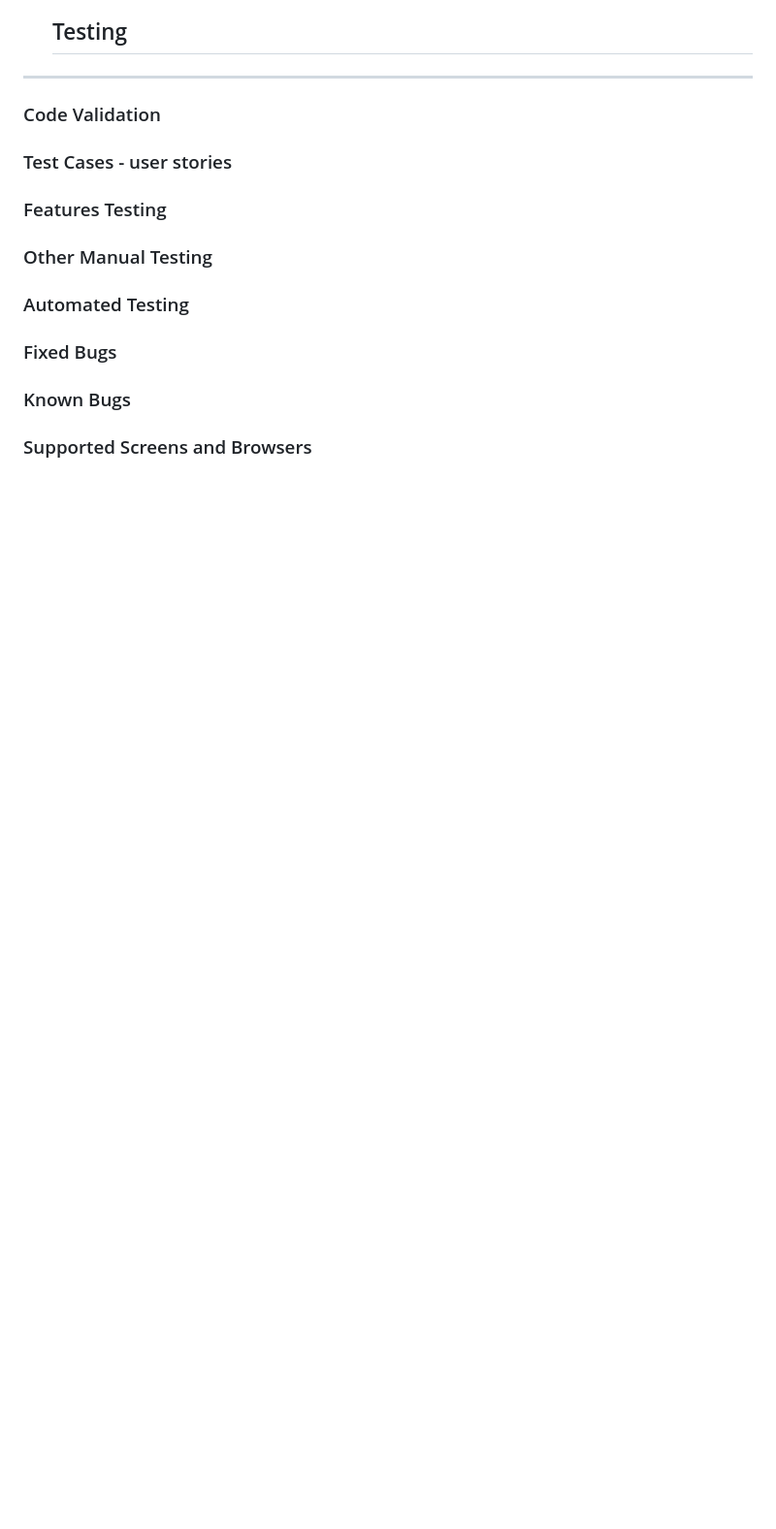
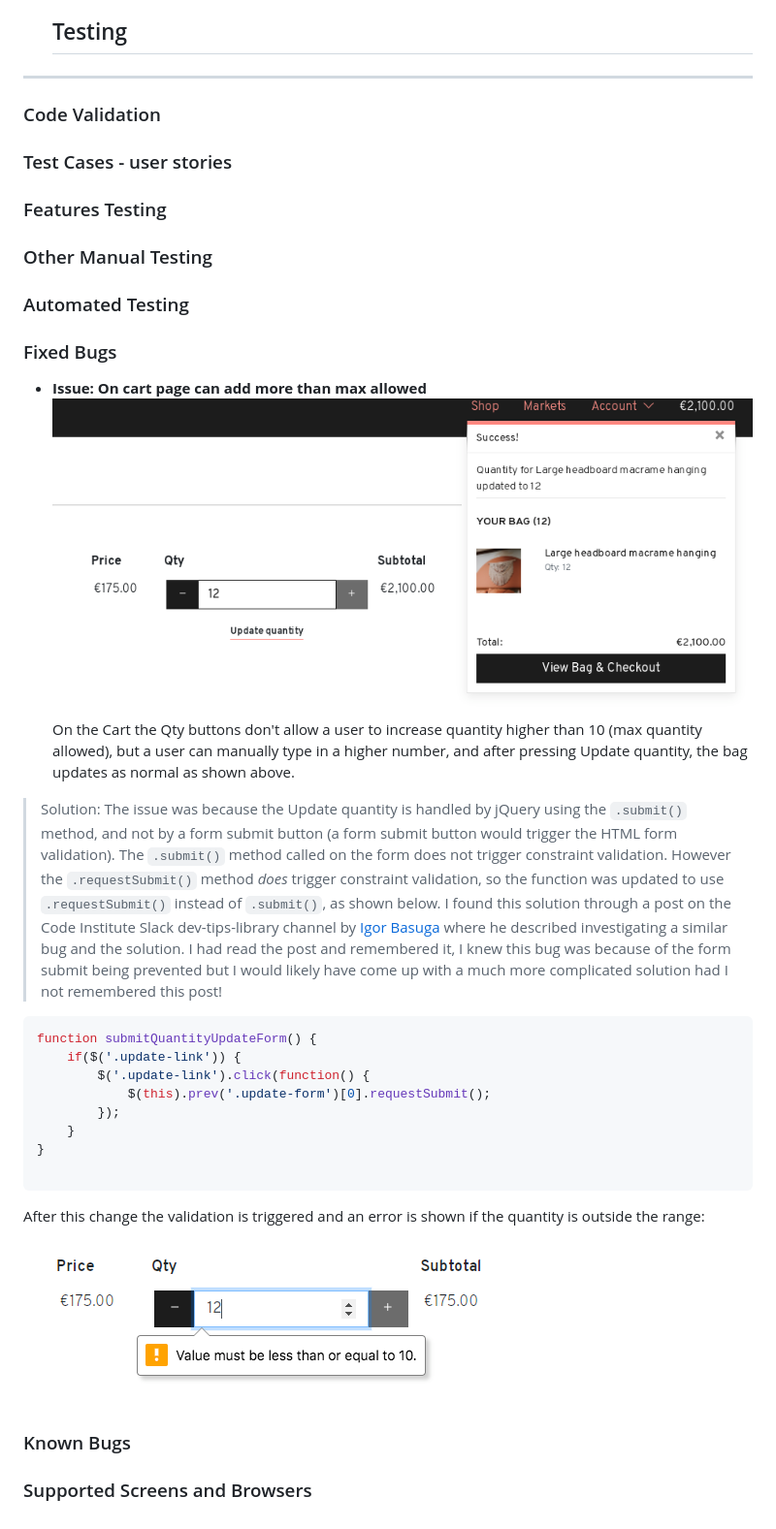
Before and after one commit to Fiona-T/knot-art, a Markdown page: TESTING.md, the part around the change. Shown: that part at 97% size. Rendered like a GitHub page; pictures changed too: docs/bugs/cart-page-max-qty-bug.png (added), docs/bugs/cart-page-max-qty-fixed.png (added); blank space fills up the shorter version.

Commit message:
docs: add cart qty bug fix to Fixed Bugs section of TESTING.md and add screenprints to docs folder

````diff
--- a/TESTING.md
+++ b/TESTING.md
@@ -27,6 +27,24 @@
 ### Automated Testing
 
 ### Fixed Bugs
+- **Issue: On cart page can add more than max allowed**
+![Cart page allows more than 10 to be added bug](docs/bugs/cart-page-max-qty-bug.png)
+On the Cart the Qty buttons don't allow a user to increase quantity higher than 10 (max quantity allowed), but a user can manually type in a higher number, and after pressing Update quantity, the bag updates as normal as shown above.
+> Solution: The issue was because the Update quantity is handled by jQuery using the `.submit()` method, and not by a form submit button (a form submit button would trigger the HTML form validation). The `.submit()` method called on the form does not trigger constraint validation. However the `.requestSubmit()` method *does* trigger constraint validation, so the function was updated to use `.requestSubmit()` instead of `.submit()`, as shown below. I found this solution through a post on the Code Institute Slack dev-tips-library channel by [Igor Basuga](https://github.com/bravoalpha79) where he described investigating a similar bug and the solution. I had read the post and remembered it, I knew this bug was because of the form submit being prevented but I would likely have come up with a much more complicated solution had I not remembered this post!
+```javascript
+function submitQuantityUpdateForm() {
+    if($('.update-link')) {
+        $('.update-link').click(function() {
+            $(this).prev('.update-form')[0].requestSubmit();
+        });
+    }
+}
+
+```
+After this change the validation is triggered and an error is shown if the quantity is outside the range:
+
+![Cart page allows more than 10 to be added - resolved](docs/bugs/cart-page-max-qty-fixed.png)
+
 
 ### Known Bugs
 
````
